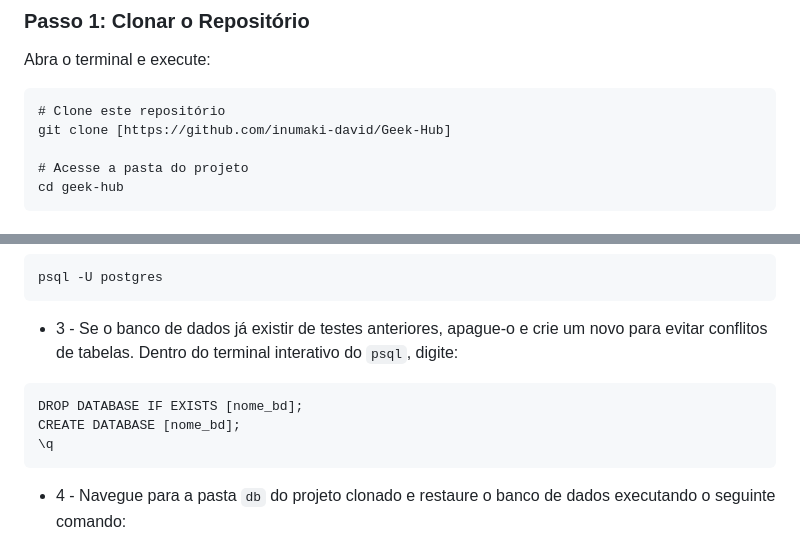
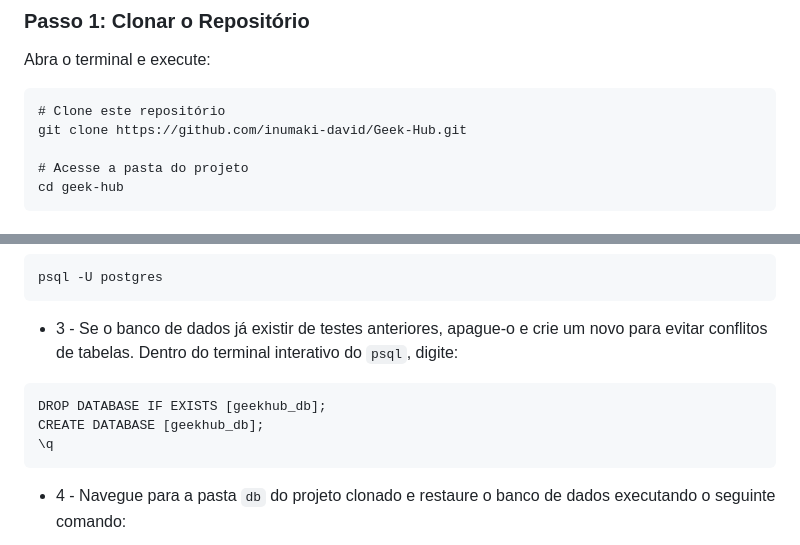
Before and after one commit to inumaki-david/Geek-Hub, a Markdown page: README.md, 2 parts joined by grey strips. Drawn GitHub-style.

Commit message:
finalizando 4.0

````diff
--- a/README.md
+++ b/README.md
@@ -20,7 +20,7 @@ Para rodar este projeto na sua máquina, será necessário ter instalado um ambi
 Abra o terminal e execute:
 ```
 # Clone este repositório
-git clone [https://github.com/inumaki-david/Geek-Hub]
+git clone https://github.com/inumaki-david/Geek-Hub.git
 
 # Acesse a pasta do projeto
 cd geek-hub
@@ -38,8 +38,8 @@ psql -U postgres
 ```
 * 3 - Se o banco de dados já existir de testes anteriores, apague-o e crie um novo para evitar conflitos de tabelas. Dentro do terminal interativo do `psql`, digite:
 ```
-DROP DATABASE IF EXISTS [nome_bd];
-CREATE DATABASE [nome_bd];
+DROP DATABASE IF EXISTS [geekhub_db];
+CREATE DATABASE [geekhub_db];
 \q
 ```
 * 4 - Navegue para a pasta `db` do projeto clonado e restaure o banco de dados executando o seguinte comando:
````
